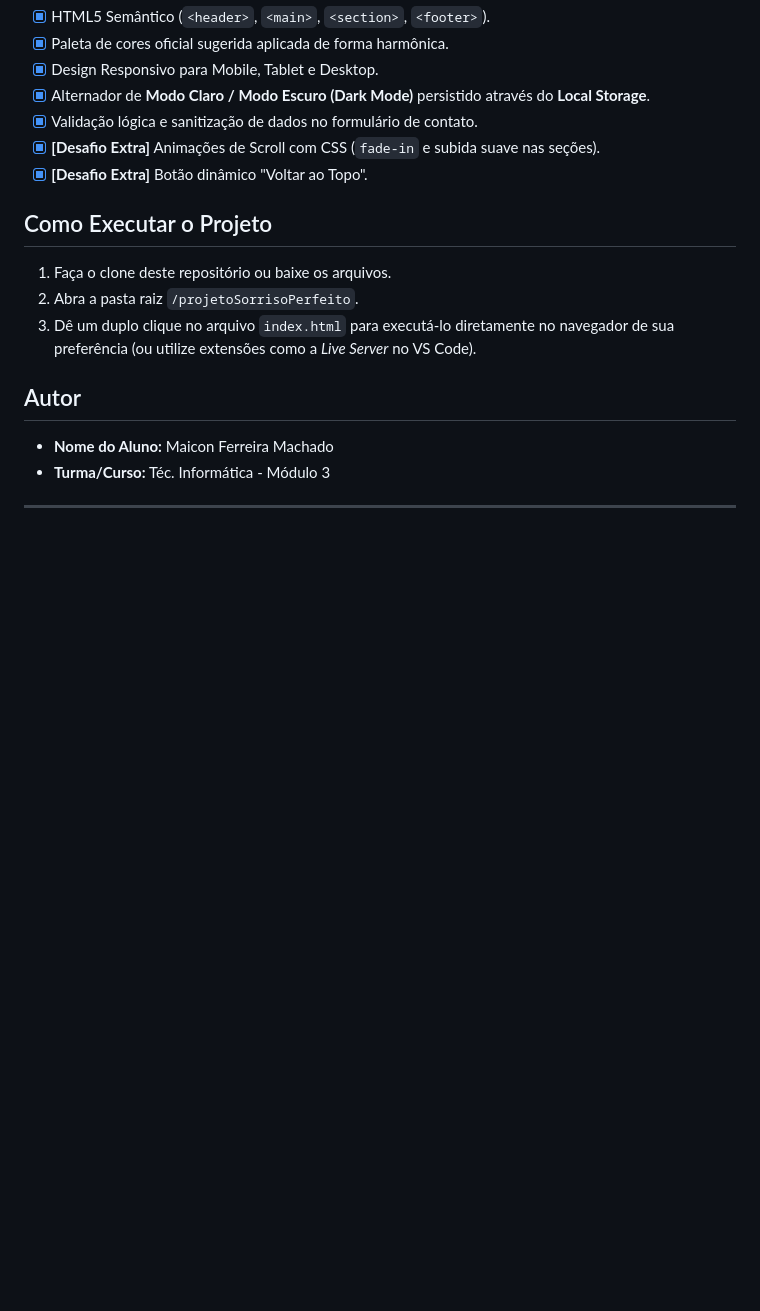
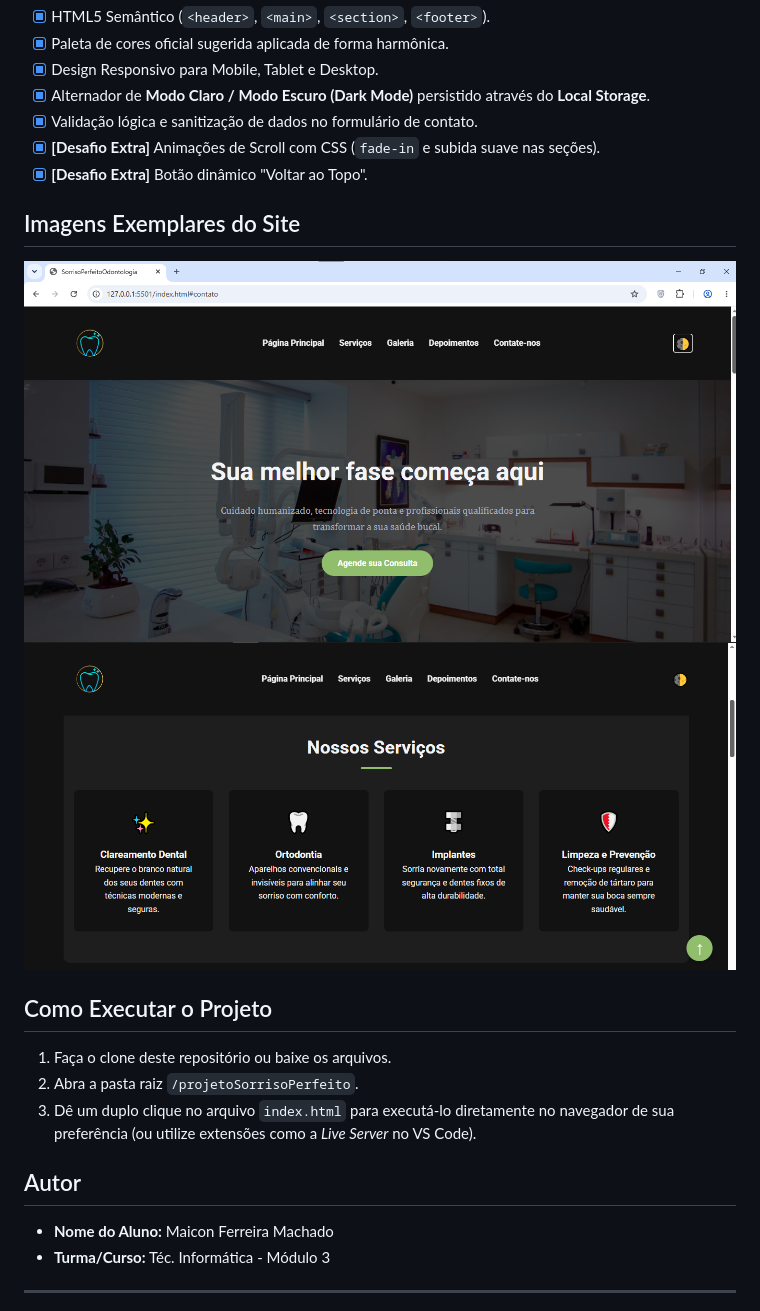
Before and after one commit to Maicon994/SorrisoPerfeito, a Markdown page: readme.md, the part around the change. Drawn GitHub-style; pictures changed too: servicosPrint.png (added), telaInicialPrint.png (added); blank space fills up the shorter version.

```diff
--- a/readme.md
+++ b/readme.md
@@ -36,6 +36,10 @@ Este projeto foi desenvolvido como atividade acadêmica com o objetivo de constr
 - [x] **[Desafio Extra]** Animações de Scroll com CSS (`fade-in` e subida suave nas seções).
 - [x] **[Desafio Extra]** Botão dinâmico "Voltar ao Topo".
 
+## Imagens Exemplares do Site
+![alt text](telaInicialPrint.png)
+![alt text](servicosPrint.png)
+
 ## Como Executar o Projeto
 1. Faça o clone deste repositório ou baixe os arquivos.
 2. Abra a pasta raiz `/projetoSorrisoPerfeito`.
```
Also changed, not shown: assets/img/servicosPrint.png (added), assets/img/telaInicialPrint.png (added), 1 other file.
